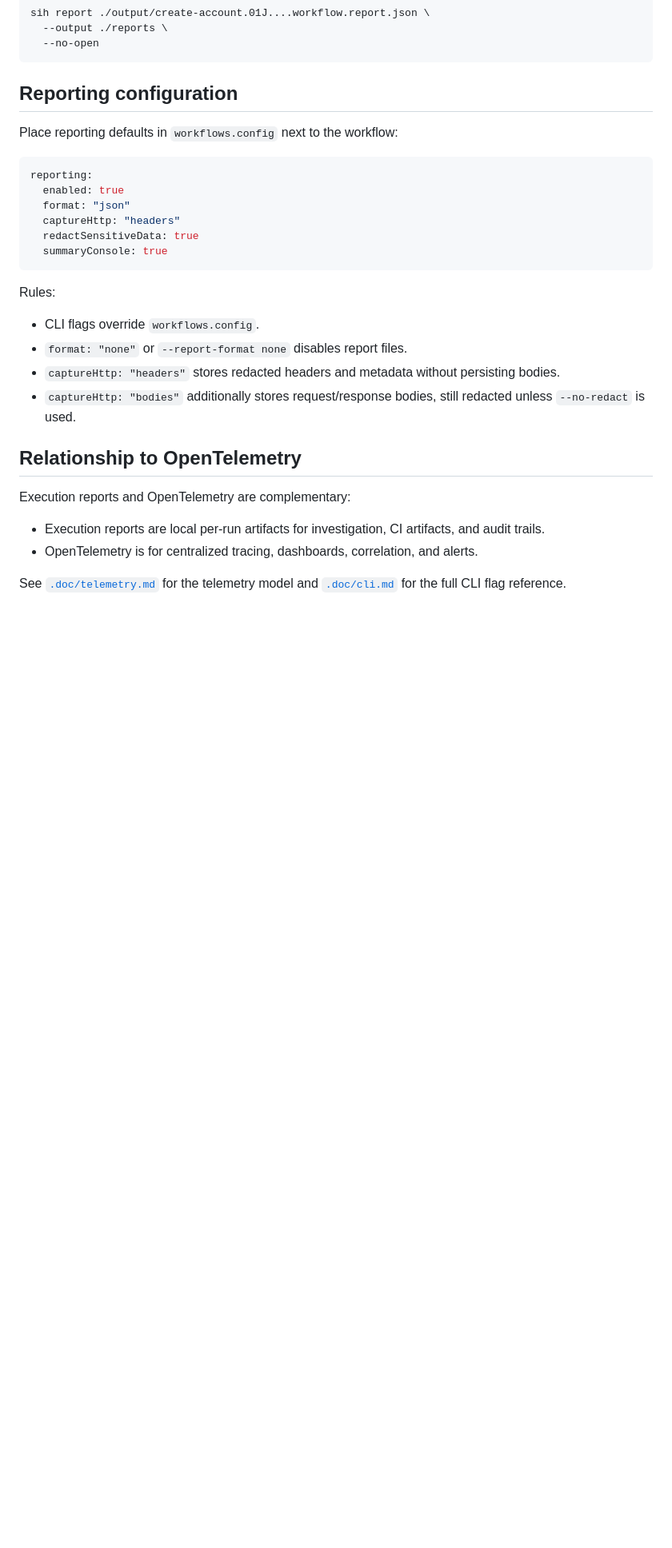
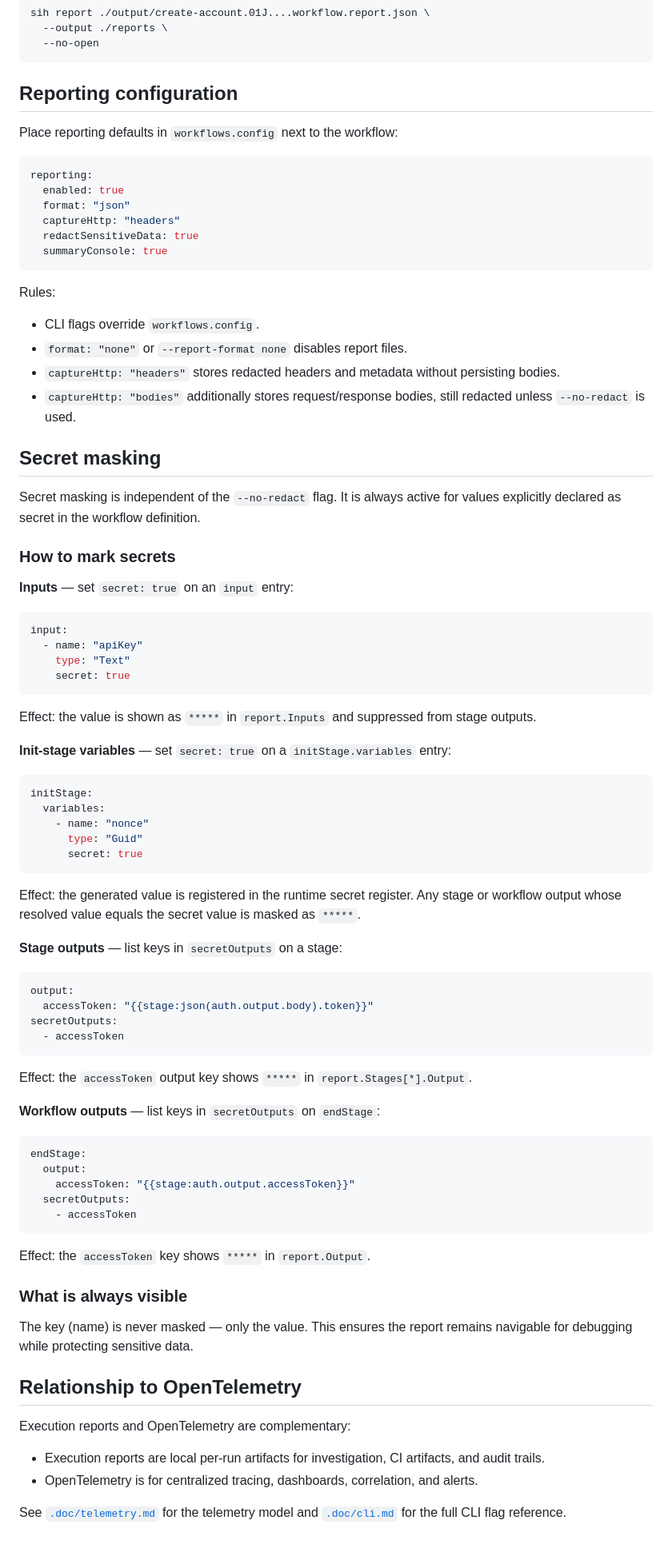
Before and after one commit to PinedaTec-EU/SphereIntegrationHub, a Markdown page: .doc/execution-reporting.md, the part around one of its changes. Shown at 80% size. Rendered like a GitHub page; blank space fills up the shorter version.

````diff
--- a/.doc/execution-reporting.md
+++ b/.doc/execution-reporting.md
@@ -90,6 +91,62 @@ Rules:
 - `captureHttp: "headers"` stores redacted headers and metadata without persisting bodies.
 - `captureHttp: "bodies"` additionally stores request/response bodies, still redacted unless `--no-redact` is used.
 
+## Secret masking
+
+Secret masking is independent of the `--no-redact` flag. It is always active for values explicitly declared as secret in the workflow definition.
+
+### How to mark secrets
+
+**Inputs** — set `secret: true` on an `input` entry:
+
+```yaml
+input:
+  - name: "apiKey"
+    type: "Text"
+    secret: true
+```
+
+Effect: the value is shown as `*****` in `report.Inputs` and suppressed from stage outputs.
+
+**Init-stage variables** — set `secret: true` on a `initStage.variables` entry:
+
+```yaml
+initStage:
+  variables:
+    - name: "nonce"
+      type: "Guid"
+      secret: true
+```
+
+Effect: the generated value is registered in the runtime secret register. Any stage or workflow output whose resolved value equals the secret value is masked as `*****`.
+
+**Stage outputs** — list keys in `secretOutputs` on a stage:
+
+```yaml
+output:
+  accessToken: "{{stage:json(auth.output.body).token}}"
+secretOutputs:
+  - accessToken
+```
+
+Effect: the `accessToken` output key shows `*****` in `report.Stages[*].Output`.
+
+**Workflow outputs** — list keys in `secretOutputs` on `endStage`:
+
+```yaml
+endStage:
+  output:
+    accessToken: "{{stage:auth.output.accessToken}}"
+  secretOutputs:
+    - accessToken
+```
+
+Effect: the `accessToken` key shows `*****` in `report.Output`.
+
+### What is always visible
+
+The key (name) is never masked — only the value. This ensures the report remains navigable for debugging while protecting sensitive data.
+
 ## Relationship to OpenTelemetry
 
 Execution reports and OpenTelemetry are complementary:
````
Also changed, not shown: other parts of .doc/execution-reporting.md (+1 -0 lines), .doc/variables.md (+39 -1 lines), .doc/workflow-schema.md (+20 -0 lines).
